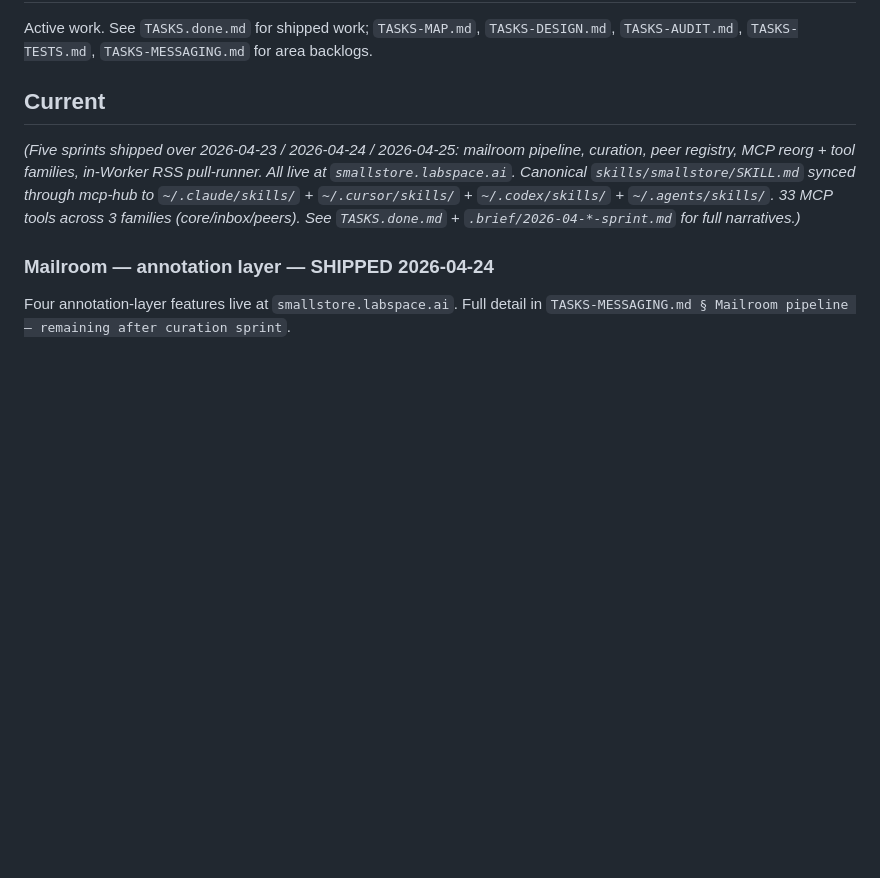
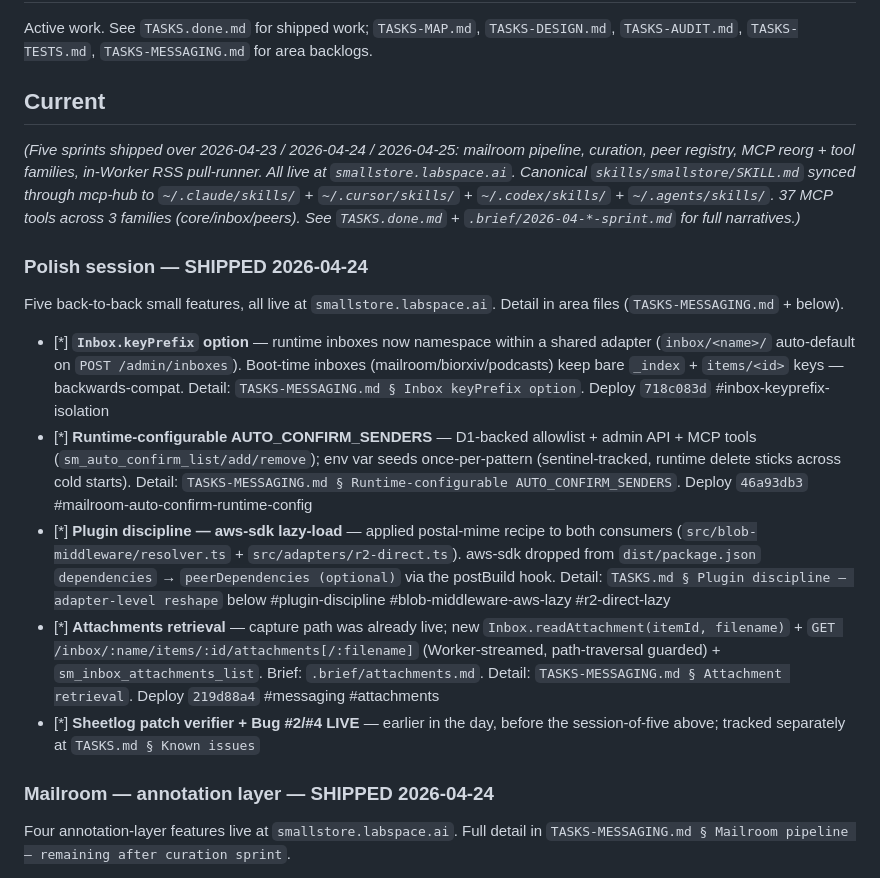
Before and after one commit to janzheng/smallstore, a Markdown page: TASKS.md, the part around the change. GitHub-like rendering; blank space fills up the shorter version.

Commit message:
TASKS.md: log polish-session shipments + bump MCP tool count
Five features shipped today (2026-04-24): Inbox.keyPrefix, runtime
AUTO_CONFIRM_SENDERS allowlist, aws-sdk lazy-load + peerDeps split,
attachments retrieval, sheetlog patch verifier. Each has area-level
entries in TASKS-MESSAGING.md or further down in TASKS.md; this commit
adds a top-level "Polish session" pointer so the rollup is visible
without spelunking. Bumped MCP tool count 33 → 37 (+sm_auto_confirm_*
×3, +sm_inbox_attachments_list).

Co-Authored-By: Claude Opus 4.7 (1M context) <noreply@anthropic.com>

```diff
--- a/TASKS.md
+++ b/TASKS.md
@@ -4,7 +4,17 @@ Active work. See `TASKS.done.md` for shipped work; `TASKS-MAP.md`, `TASKS-DESIGN
 
 ## Current
 
-*(Five sprints shipped over 2026-04-23 / 2026-04-24 / 2026-04-25: mailroom pipeline, curation, peer registry, MCP reorg + tool families, in-Worker RSS pull-runner. All live at `smallstore.labspace.ai`. Canonical `skills/smallstore/SKILL.md` synced through mcp-hub to `~/.claude/skills/` + `~/.cursor/skills/` + `~/.codex/skills/` + `~/.agents/skills/`. 33 MCP tools across 3 families (core/inbox/peers). See `TASKS.done.md` + `.brief/2026-04-*-sprint.md` for full narratives.)*
+*(Five sprints shipped over 2026-04-23 / 2026-04-24 / 2026-04-25: mailroom pipeline, curation, peer registry, MCP reorg + tool families, in-Worker RSS pull-runner. All live at `smallstore.labspace.ai`. Canonical `skills/smallstore/SKILL.md` synced through mcp-hub to `~/.claude/skills/` + `~/.cursor/skills/` + `~/.codex/skills/` + `~/.agents/skills/`. 37 MCP tools across 3 families (core/inbox/peers). See `TASKS.done.md` + `.brief/2026-04-*-sprint.md` for full narratives.)*
+
+### Polish session — SHIPPED 2026-04-24
+
+Five back-to-back small features, all live at `smallstore.labspace.ai`. Detail in area files (`TASKS-MESSAGING.md` + below).
+
+- [*] **`Inbox.keyPrefix` option** — runtime inboxes now namespace within a shared adapter (`inbox/<name>/` auto-default on `POST /admin/inboxes`). Boot-time inboxes (mailroom/biorxiv/podcasts) keep bare `_index` + `items/<id>` keys — backwards-compat. Detail: `TASKS-MESSAGING.md § Inbox keyPrefix option`. Deploy `718c083d` #inbox-keyprefix-isolation
+- [*] **Runtime-configurable AUTO_CONFIRM_SENDERS** — D1-backed allowlist + admin API + MCP tools (`sm_auto_confirm_list/add/remove`); env var seeds once-per-pattern (sentinel-tracked, runtime delete sticks across cold starts). Detail: `TASKS-MESSAGING.md § Runtime-configurable AUTO_CONFIRM_SENDERS`. Deploy `46a93db3` #mailroom-auto-confirm-runtime-config
+- [*] **Plugin discipline — aws-sdk lazy-load** — applied postal-mime recipe to both consumers (`src/blob-middleware/resolver.ts` + `src/adapters/r2-direct.ts`). aws-sdk dropped from `dist/package.json` `dependencies` → `peerDependencies (optional)` via the postBuild hook. Detail: `TASKS.md § Plugin discipline — adapter-level reshape` below #plugin-discipline #blob-middleware-aws-lazy #r2-direct-lazy
+- [*] **Attachments retrieval** — capture path was already live; new `Inbox.readAttachment(itemId, filename)` + `GET /inbox/:name/items/:id/attachments[/:filename]` (Worker-streamed, path-traversal guarded) + `sm_inbox_attachments_list`. Brief: `.brief/attachments.md`. Detail: `TASKS-MESSAGING.md § Attachment retrieval`. Deploy `219d88a4` #messaging #attachments
+- [*] **Sheetlog patch verifier + Bug #2/#4 LIVE** — earlier in the day, before the session-of-five above; tracked separately at `TASKS.md § Known issues`
 
 ### Mailroom — annotation layer — SHIPPED 2026-04-24
 
```
